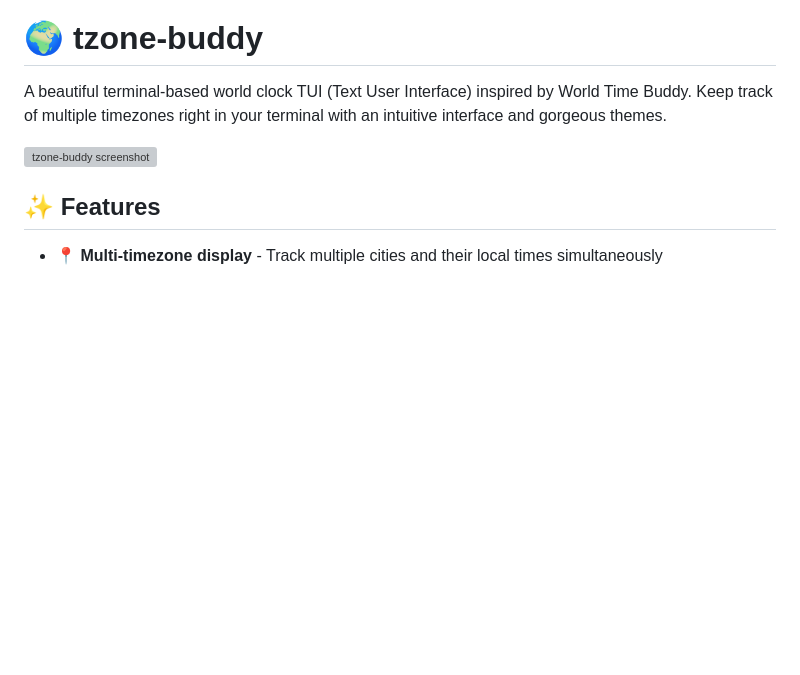
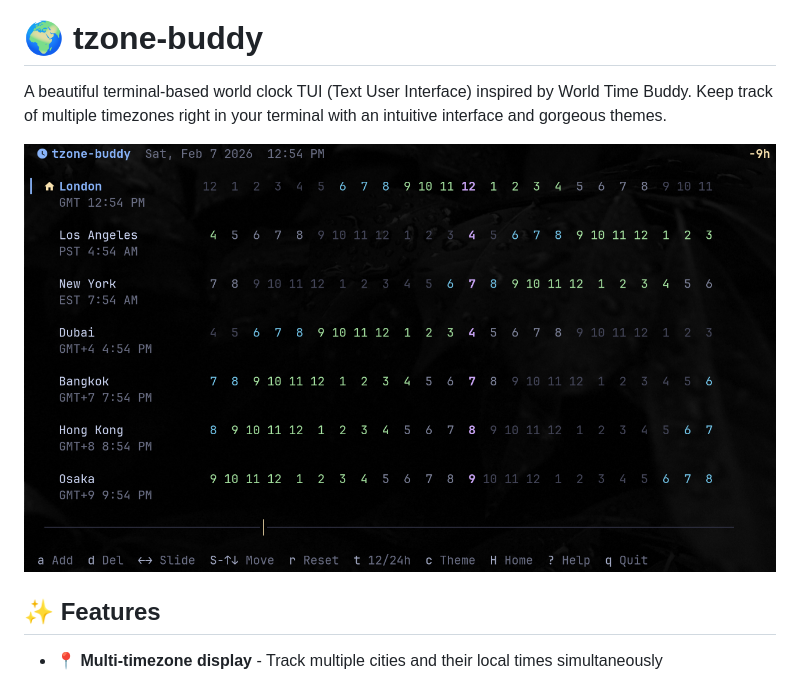
Before and after one commit to kurisu-agent/tzone-buddy, a Markdown page: README.md, the part around the change. Drawn GitHub-style; pictures changed too: screenshot.png (added); blank space fills up the shorter version; grey boxes are pictures that could not be loaded.

Commit message:
docs: add screenshot to README
- Add actual screenshot of the TUI application
- Shows the beautiful Catppuccin Mocha theme
- Displays multiple timezones with color-coded hours
- Demonstrates the clean, intuitive interface

Co-Authored-By: Claude <noreply@anthropic.com>

```diff
--- a/README.md
+++ b/README.md
@@ -2,7 +2,7 @@
 
 A beautiful terminal-based world clock TUI (Text User Interface) inspired by World Time Buddy. Keep track of multiple timezones right in your terminal with an intuitive interface and gorgeous themes.
 
-![tzone-buddy screenshot](./screenshot.png)
+![tzone-buddy screenshot](screenshot.png)
 
 ## ✨ Features
 
```
